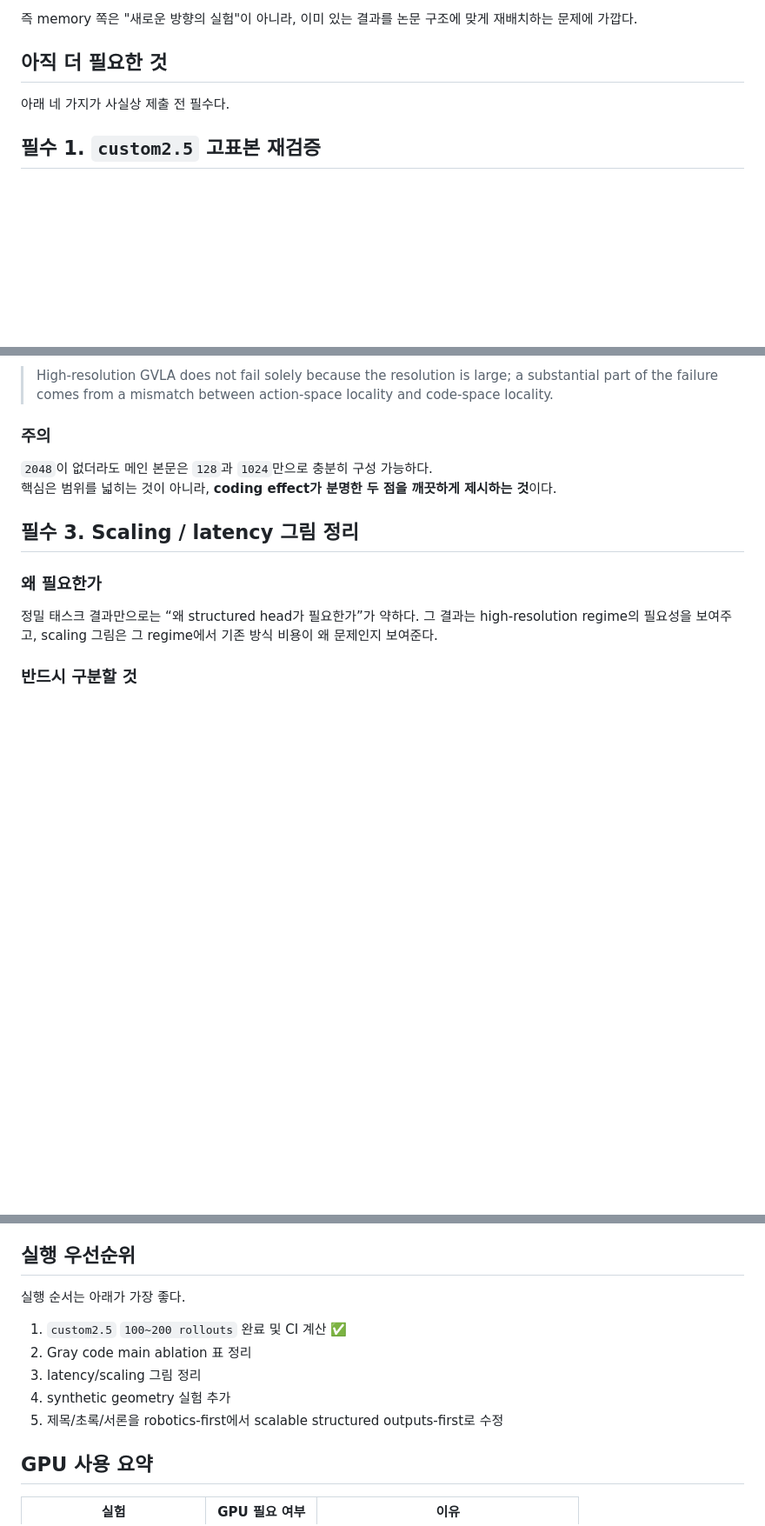
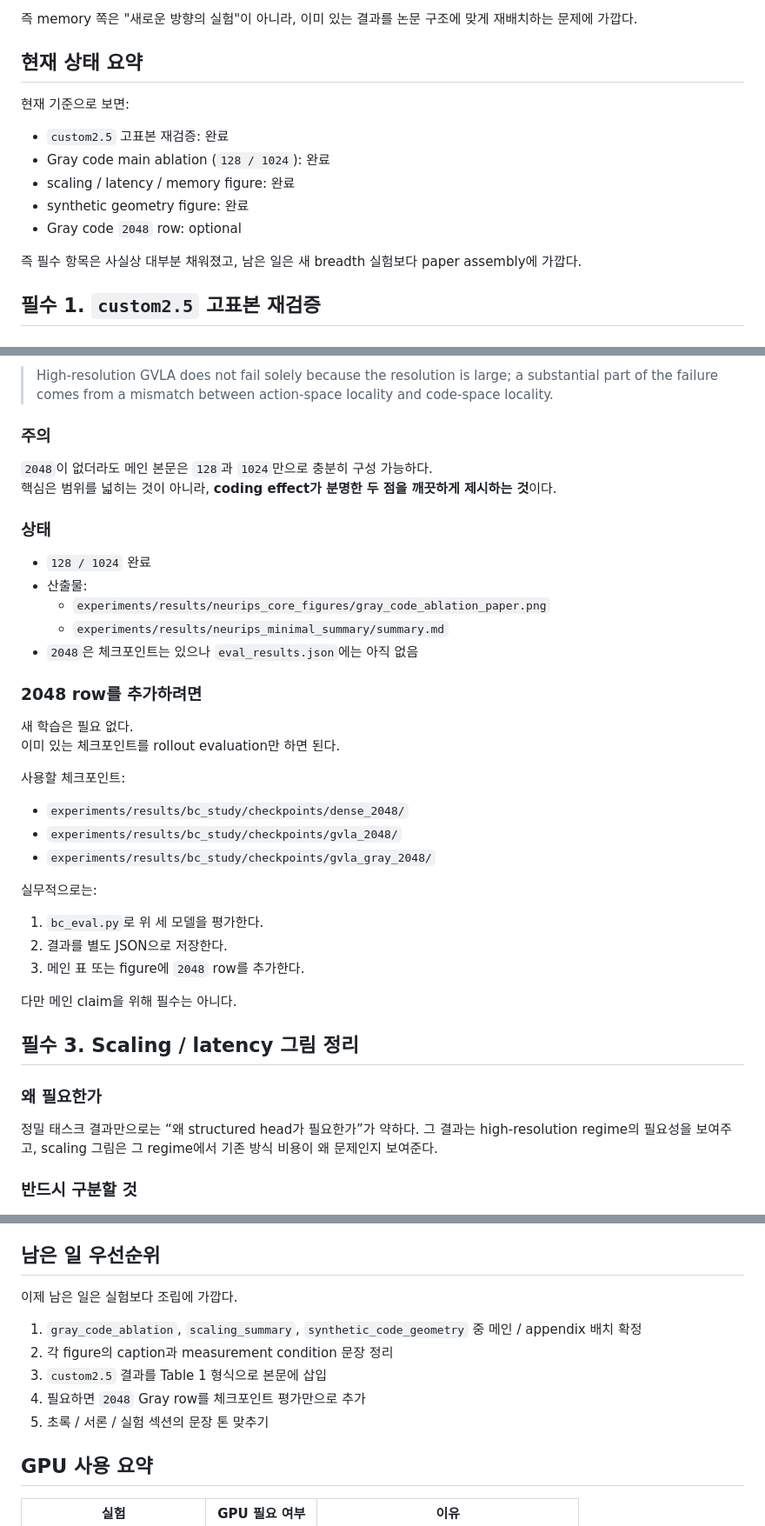
Before and after one commit to whilethis00/GVLA-Net, a Markdown page: docs/NEURIPS_MINIMAL_ADDITIONAL_EXPERIMENTS.md, 3 parts joined by grey strips. Shown at 87% size. GitHub-like rendering; blank space fills up the shorter version.

Commit message:
Update minimal NeurIPS checklist with completion status

```diff
--- a/docs/NEURIPS_MINIMAL_ADDITIONAL_EXPERIMENTS.md
+++ b/docs/NEURIPS_MINIMAL_ADDITIONAL_EXPERIMENTS.md
@@ -93,9 +93,18 @@
 
 즉 memory 쪽은 "새로운 방향의 실험"이 아니라, 이미 있는 결과를 논문 구조에 맞게 재배치하는 문제에 가깝다.
 
-## 아직 더 필요한 것
+## 현재 상태 요약
 
-아래 네 가지가 사실상 제출 전 필수다.
+현재 기준으로 보면:
+
+- `custom2.5` 고표본 재검증: 완료
+- Gray code main ablation (`128 / 1024`): 완료
+- scaling / latency / memory figure: 완료
+- synthetic geometry figure: 완료
+- Gray code `2048` row: optional
+
+즉 필수 항목은 사실상 대부분 채워졌고,
+남은 일은 새 breadth 실험보다 paper assembly에 가깝다.
 
 ## 필수 1. `custom2.5` 고표본 재검증
 
@@ -204,6 +213,33 @@ NeurIPS형 주장에서는 “왜 naive binary가 나빴는가”가 중요하
 `2048`이 없더라도 메인 본문은 `128`과 `1024`만으로 충분히 구성 가능하다.
 핵심은 범위를 넓히는 것이 아니라, **coding effect가 분명한 두 점을 깨끗하게 제시하는 것**이다.
 
+### 상태
+
+- `128 / 1024` 완료
+- 산출물:
+  - `experiments/results/neurips_core_figures/gray_code_ablation_paper.png`
+  - `experiments/results/neurips_minimal_summary/summary.md`
+- `2048`은 체크포인트는 있으나 `eval_results.json`에는 아직 없음
+
+### 2048 row를 추가하려면
+
+새 학습은 필요 없다.
+이미 있는 체크포인트를 rollout evaluation만 하면 된다.
+
+사용할 체크포인트:
+
+- `experiments/results/bc_study/checkpoints/dense_2048/`
+- `experiments/results/bc_study/checkpoints/gvla_2048/`
+- `experiments/results/bc_study/checkpoints/gvla_gray_2048/`
+
+실무적으로는:
+
+1. `bc_eval.py`로 위 세 모델을 평가한다.
+2. 결과를 별도 JSON으로 저장한다.
+3. 메인 표 또는 figure에 `2048` row를 추가한다.
+
+다만 메인 claim을 위해 필수는 아니다.
+
 ## 필수 3. Scaling / latency 그림 정리
 
 ### 왜 필요한가
@@ -338,15 +394,15 @@ scaling 그림은 그 regime에서 기존 방식 비용이 왜 문제인지 보
 4. structured heads offer more favorable scaling in this regime
 5. locality-preserving coding improves high-resolution GVLA by aligning code-space geometry with nearby actions
 
-## 실행 우선순위
+## 남은 일 우선순위
 
-실행 순서는 아래가 가장 좋다.
+이제 남은 일은 실험보다 조립에 가깝다.
 
-1. `custom2.5` `100~200 rollouts` 완료 및 CI 계산 ✅
-2. Gray code main ablation 표 정리
-3. latency/scaling 그림 정리
-4. synthetic geometry 실험 추가
-5. 제목/초록/서론을 robotics-first에서 scalable structured outputs-first로 수정
+1. `gray_code_ablation`, `scaling_summary`, `synthetic_code_geometry` 중 메인 / appendix 배치 확정
+2. 각 figure의 caption과 measurement condition 문장 정리
+3. `custom2.5` 결과를 Table 1 형식으로 본문에 삽입
+4. 필요하면 `2048` Gray row를 체크포인트 평가만으로 추가
+5. 초록 / 서론 / 실험 섹션의 문장 톤 맞추기
 
 ## GPU 사용 요약
 
```
Also changed, not shown: other parts of docs/NEURIPS_MINIMAL_ADDITIONAL_EXPERIMENTS.md (+23 -0 lines).
